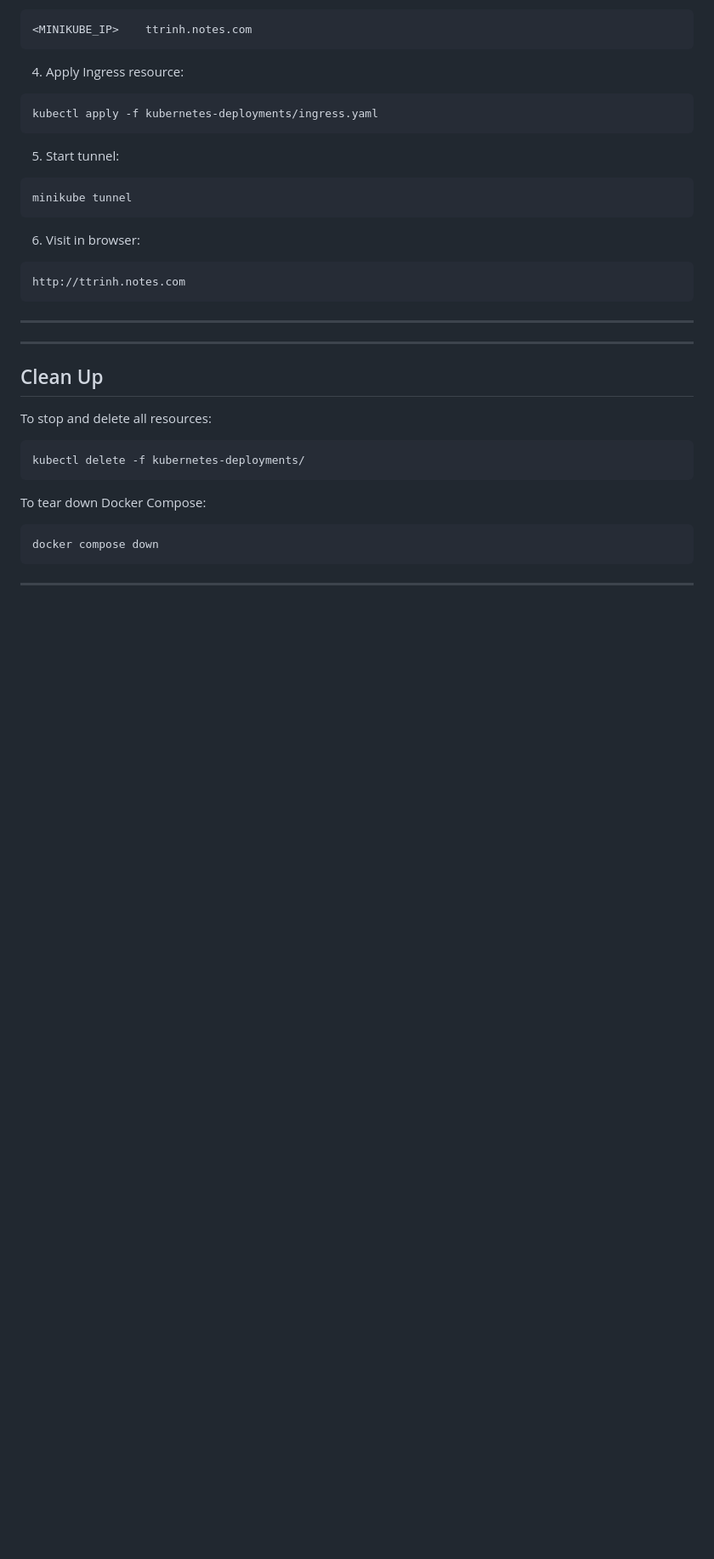
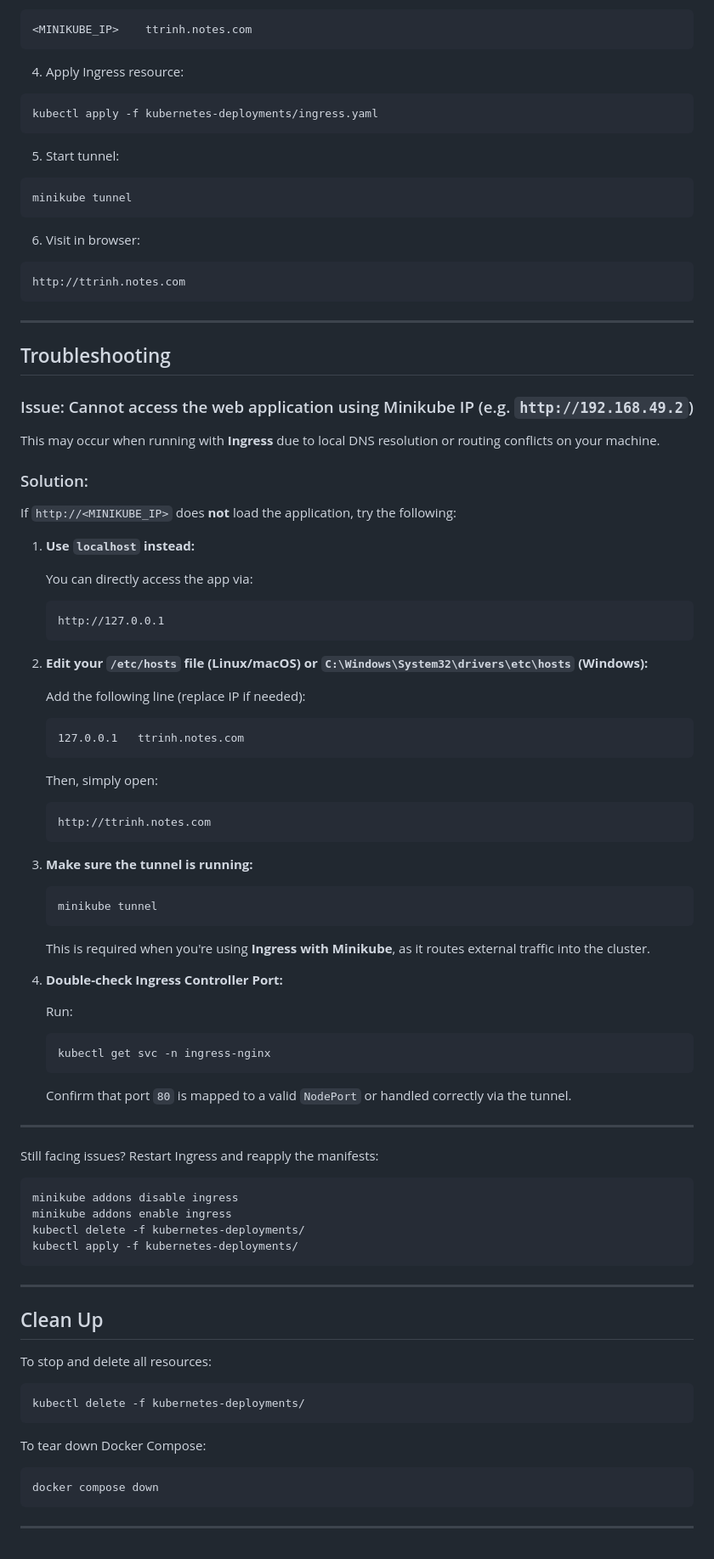
Before and after one commit to thanhtruc090699/-cloud_computing_project, a Markdown page: README.md, the part around the change. Shown at 85% size. Drawn GitHub-style; blank space fills up the shorter version.

Commit message:
add troubleshooting in readme

````diff
--- a/README.md
+++ b/README.md
@@ -168,9 +168,68 @@ http://ttrinh.notes.com
 
 ---
 
+## Troubleshooting
 
+### Issue: Cannot access the web application using Minikube IP (e.g. `http://192.168.49.2`)
+
+This may occur when running with **Ingress** due to local DNS resolution or routing conflicts on your machine.
+
+### Solution:
+
+If `http://<MINIKUBE_IP>` does **not** load the application, try the following:
+
+1. **Use `localhost` instead:**
+
+   You can directly access the app via:
+   ```
+   http://127.0.0.1
+   ```
+
+2. **Edit your `/etc/hosts` file (Linux/macOS) or `C:\Windows\System32\drivers\etc\hosts` (Windows):**
+
+   Add the following line (replace IP if needed):
+
+   ```
+   127.0.0.1   ttrinh.notes.com
+   ```
+
+   Then, simply open:
+
+   ```
+   http://ttrinh.notes.com
+   ```
+
+3. **Make sure the tunnel is running:**
+
+   ```
+   minikube tunnel
+   ```
+
+   This is required when you're using **Ingress with Minikube**, as it routes external traffic into the cluster.
+
+4. **Double-check Ingress Controller Port:**
+
+   Run:
+
+   ```bash
+   kubectl get svc -n ingress-nginx
+   ```
+
+   Confirm that port `80` is mapped to a valid `NodePort` or handled correctly via the tunnel.
 
 ---
+
+Still facing issues? Restart Ingress and reapply the manifests:
+
+```bash
+minikube addons disable ingress
+minikube addons enable ingress
+kubectl delete -f kubernetes-deployments/
+kubectl apply -f kubernetes-deployments/
+```
+
+---
+
 
 ## Clean Up
 
````
